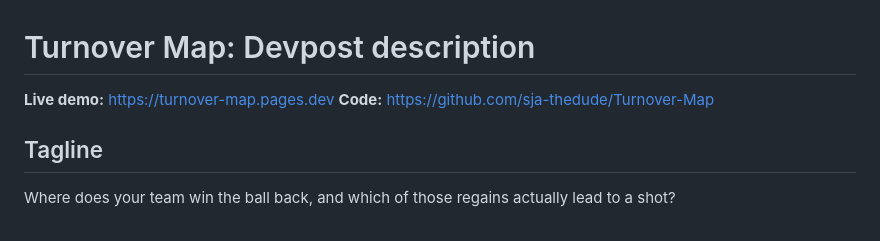
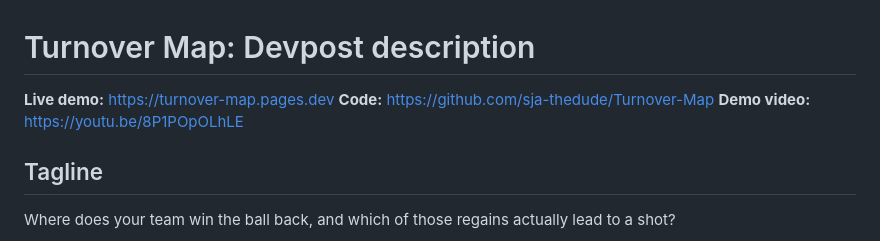
Before and after one commit to sja-thedude/Turnover-Map, a Markdown page: docs/devpost.md, the part around the change. Drawn GitHub-style.

```diff
--- a/docs/devpost.md
+++ b/docs/devpost.md
@@ -2,6 +2,7 @@
 
 **Live demo:** https://turnover-map.pages.dev
 **Code:** https://github.com/sja-thedude/Turnover-Map
+**Demo video:** https://youtu.be/8P1POpOLhLE
 
 ## Tagline
 
```
Also changed, not shown: README.md (+33 -0 lines), demo/youtube-thumbnail.jpg (added).
